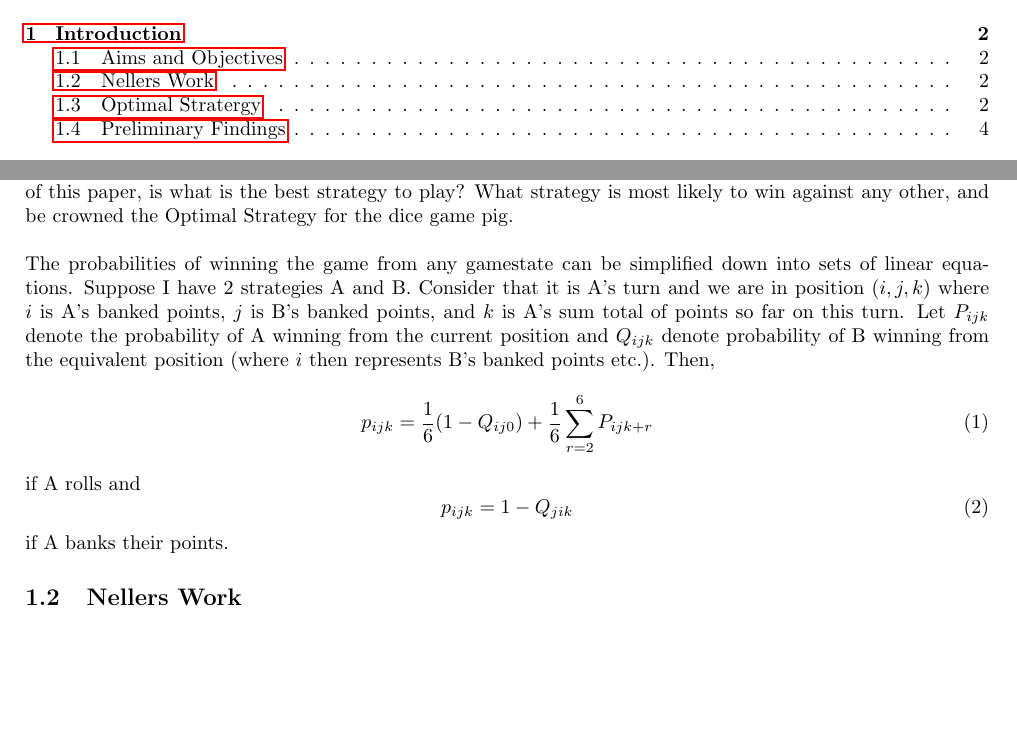
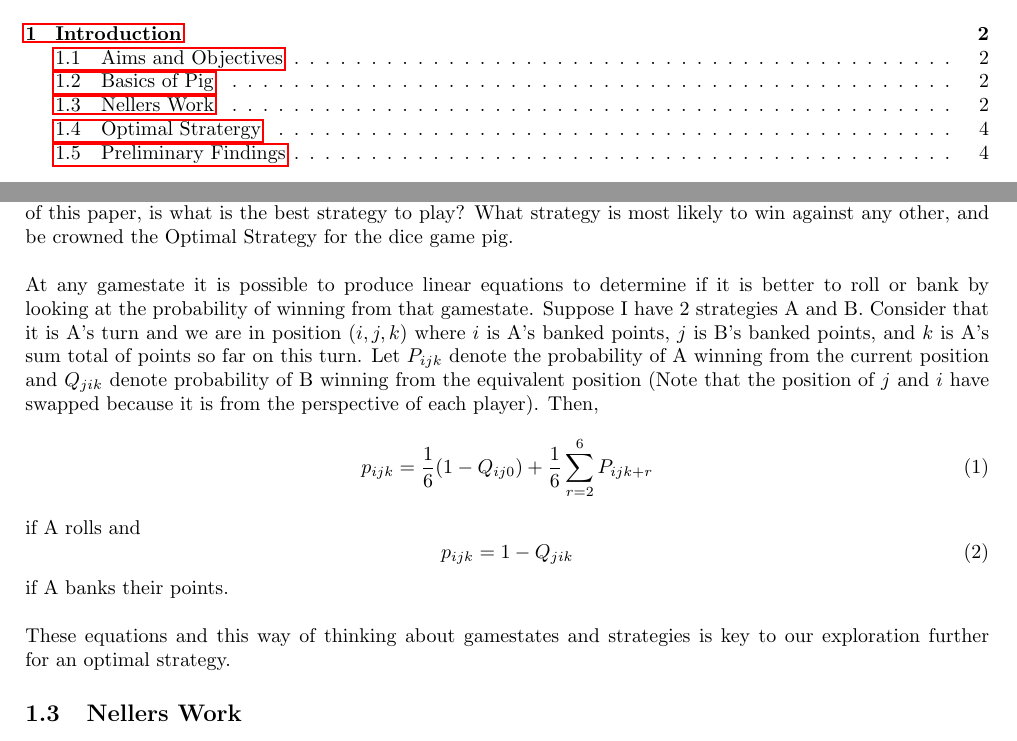
Before and after one commit to Antzy21/Pig-Dice-Game-Analysis, a LaTeX paper (LaTeX Report/Finding the optimal stategy for the dice game 'Pig'.tex): two parts of pages 3 and 4 of 10, joined at a grey line, cut so that both start at the same text, the shorter picture padded with empty space. Compiled offline with pdfLaTeX.

Commit message:
Modified the last paragraph of the introduction & Fixed subsection title bug
After adding in my own input to the subsection, i slightly modified what was written in the following paragraph to keep the flow

```diff
--- a/LaTeX Report/Finding the optimal stategy for the dice game 'Pig'.tex
+++ b/LaTeX Report/Finding the optimal stategy for the dice game 'Pig'.tex
@@ -125,11 +125,11 @@ If this does define every strategy, the next big question, and the main focus of
 What strategy is most likely to win against any other, and be crowned the Optimal Strategy for the dice game pig.
 \\
 \\
-The probabilities of winning the game from any gamestate can be simplified down into sets of linear equations.
+At any gamestate it is possible to produce linear equations to determine if it is better to roll or bank by looking at the probability of winning from that gamestate.
 Suppose I have 2 strategies A and B. Consider that it is A's turn and we are in position ($i,j,k$) where $i$ is A's banked points,
 $j$ is B's banked points, and $k$ is A's sum total of points so far on this turn. Let $P_{ijk}$ denote the probability of A winning
-from the current position and $Q_{ijk}$ denote probability of B winning from the equivalent position (where $i$ then represents B's
-banked points etc.). Then, \begin{equation}\label{1.2.1.a}
+from the current position and $Q_{jik}$ denote probability of B winning from the equivalent position (Note that the position of $j$ and $i$ have swapped because it is
+from the perspective of each player). Then, \begin{equation}\label{1.2.1.a}
 p_{ijk} = \dfrac{1}{6} (1-Q_{ij0}) + \dfrac{1}{6}\sum^{6}_{r=2}P_{ijk+r}
 \end{equation}
  if A rolls and
@@ -137,6 +137,10 @@ p_{ijk} = \dfrac{1}{6} (1-Q_{ij0}) + \dfrac{1}{6}\sum^{6}_{r=2}P_{ijk+r}
  p_{ijk} = 1-Q_{jik}
  \end{equation}
  if A banks their points.
+ \\
+ \\
+ These equations and this way of thinking about gamestates and strategies is key to our exploration further for an optimal strategy.
+
 \subsection{Nellers Work}
 In \textit{Dice Games Properly Explained}, Reiner Knizia takes the view of each roll of the die in `pig' as a bet of not rolling a $1$.
 He viewed the best strategy as ``Whenever your accumulated points are less than 20, you should continue throwing, because the odds are in your favour.''\cite{knizia2010dice}.
```
Also changed, not shown: LaTeX Report/Finding the optimal stategy for the dice game 'Pig'.tex (2 more changed lines).
